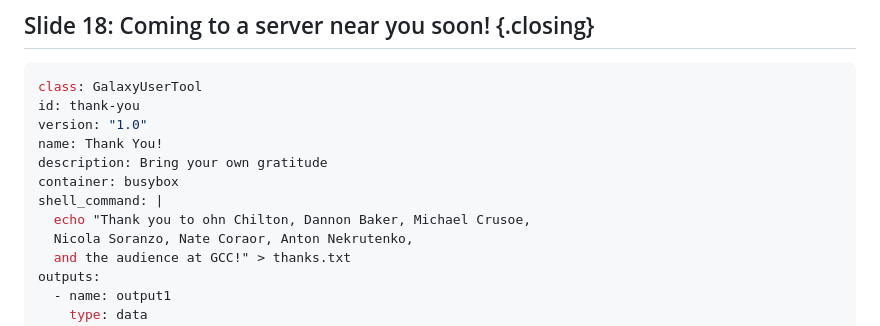
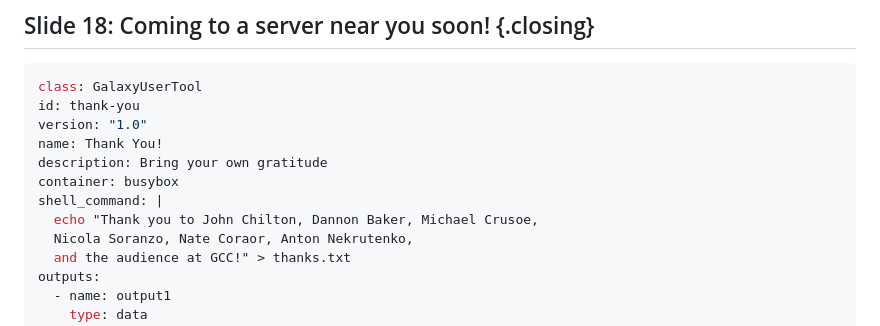
Before and after one commit to mvdbeek/galaxy-talks, a Markdown page: udt/slides.md, the part around the change. GitHub-like rendering.

Commit message:
Putting J in John 😎

```diff
--- a/udt/slides.md
+++ b/udt/slides.md
@@ -239,7 +239,7 @@ name: Thank You!
 description: Bring your own gratitude
 container: busybox
 shell_command: |
-  echo "Thank you to ohn Chilton, Dannon Baker, Michael Crusoe,
+  echo "Thank you to John Chilton, Dannon Baker, Michael Crusoe,
   Nicola Soranzo, Nate Coraor, Anton Nekrutenko,
   and the audience at GCC!" > thanks.txt
 outputs:
```
